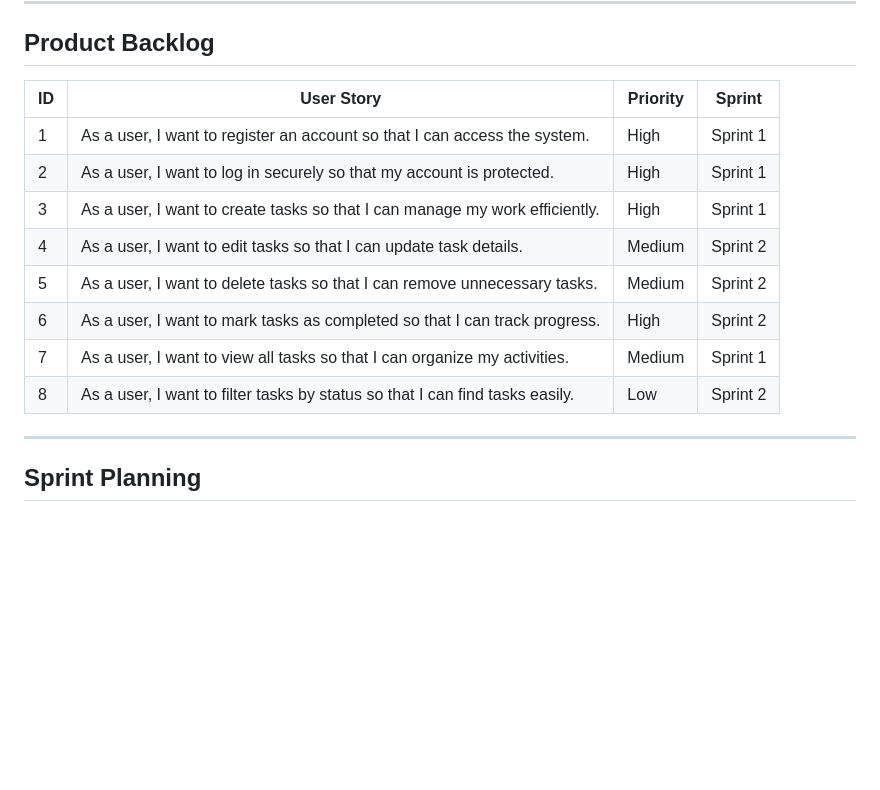
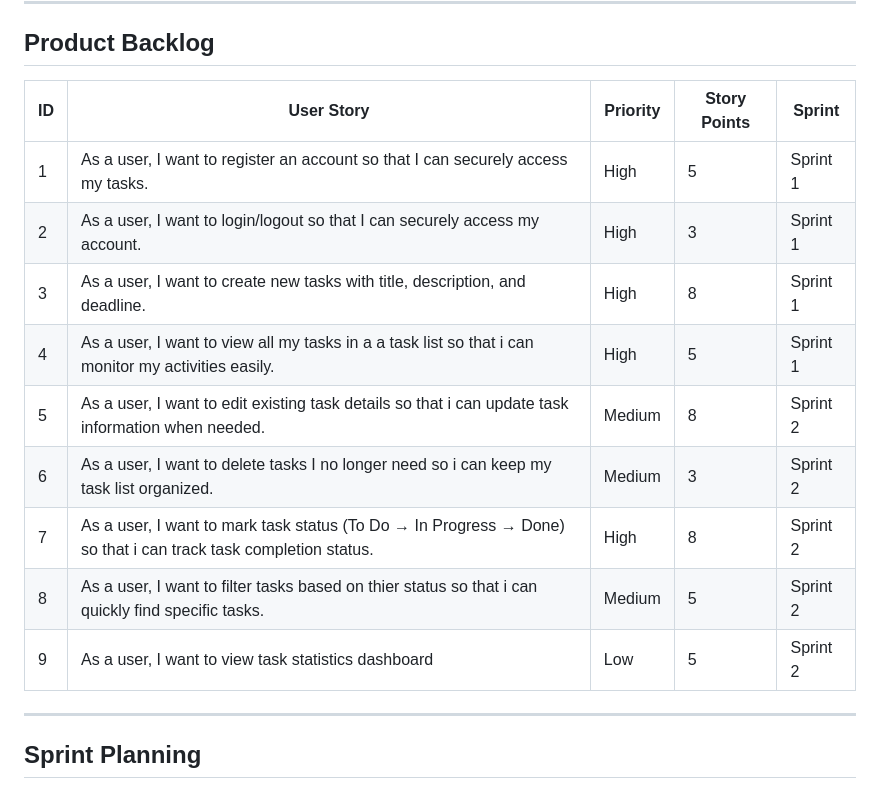
Before and after one commit to tharaanyy/task-tracker-system, a Markdown page: README.md, the part around one of its changes. GitHub-like rendering; blank space fills up the shorter version.

Commit message:
Revise product backlog and add story points
Updated product backlog with story points and revised user stories.

```diff
--- a/README.md
+++ b/README.md
@@ -53,17 +53,17 @@ Scrum was selected because it supports teamwork, short development cycles, conti
 
 ## Product Backlog
 
-| ID | User Story | Priority | Sprint |
-|---|---|---|---|
-| 1 | As a user, I want to register an account so that I can access the system. | High | Sprint 1 |
-| 2 | As a user, I want to log in securely so that my account is protected. | High | Sprint 1 |
-| 3 | As a user, I want to create tasks so that I can manage my work efficiently. | High | Sprint 1 |
-| 4 | As a user, I want to edit tasks so that I can update task details. | Medium | Sprint 2 |
-| 5 | As a user, I want to delete tasks so that I can remove unnecessary tasks. | Medium | Sprint 2 |
-| 6 | As a user, I want to mark tasks as completed so that I can track progress. | High | Sprint 2 |
-| 7 | As a user, I want to view all tasks so that I can organize my activities. | Medium | Sprint 1 |
-| 8 | As a user, I want to filter tasks by status so that I can find tasks easily. | Low | Sprint 2 |
-
+| ID | User Story | Priority | Story Points | Sprint |
+|----|------------|----------|--------------|--------|
+| 1 | As a user, I want to register an account so that I can securely access my tasks. | High | 5 | Sprint 1 |
+| 2 | As a user, I want to login/logout so that I can securely access my account. | High | 3 | Sprint 1 |
+| 3 | As a user, I want to create new tasks with title, description, and deadline. | High | 8 | Sprint 1 |
+| 4 | As a user, I want to view all my tasks in a a task list so that i can monitor my activities easily. | High | 5 | Sprint 1 |
+| 5 | As a user, I want to edit existing task details so that i can update task information when needed. | Medium | 8 | Sprint 2 |
+| 6 | As a user, I want to delete tasks I no longer need so i can keep my task list organized. | Medium | 3 | Sprint 2 |
+| 7 | As a user, I want to mark task status (To Do → In Progress → Done) so that i can track task completion status. | High | 8 | Sprint 2 |
+| 8 | As a user, I want to filter tasks based on thier status so that i can quickly find specific tasks. | Medium | 5 | Sprint 2 |
+| 9 | As a user, I want to view task statistics dashboard | Low | 5 | Sprint 2 |
 ---
 
 ## Sprint Planning
```
Also changed, not shown: other parts of README.md (+2 -2 lines).
